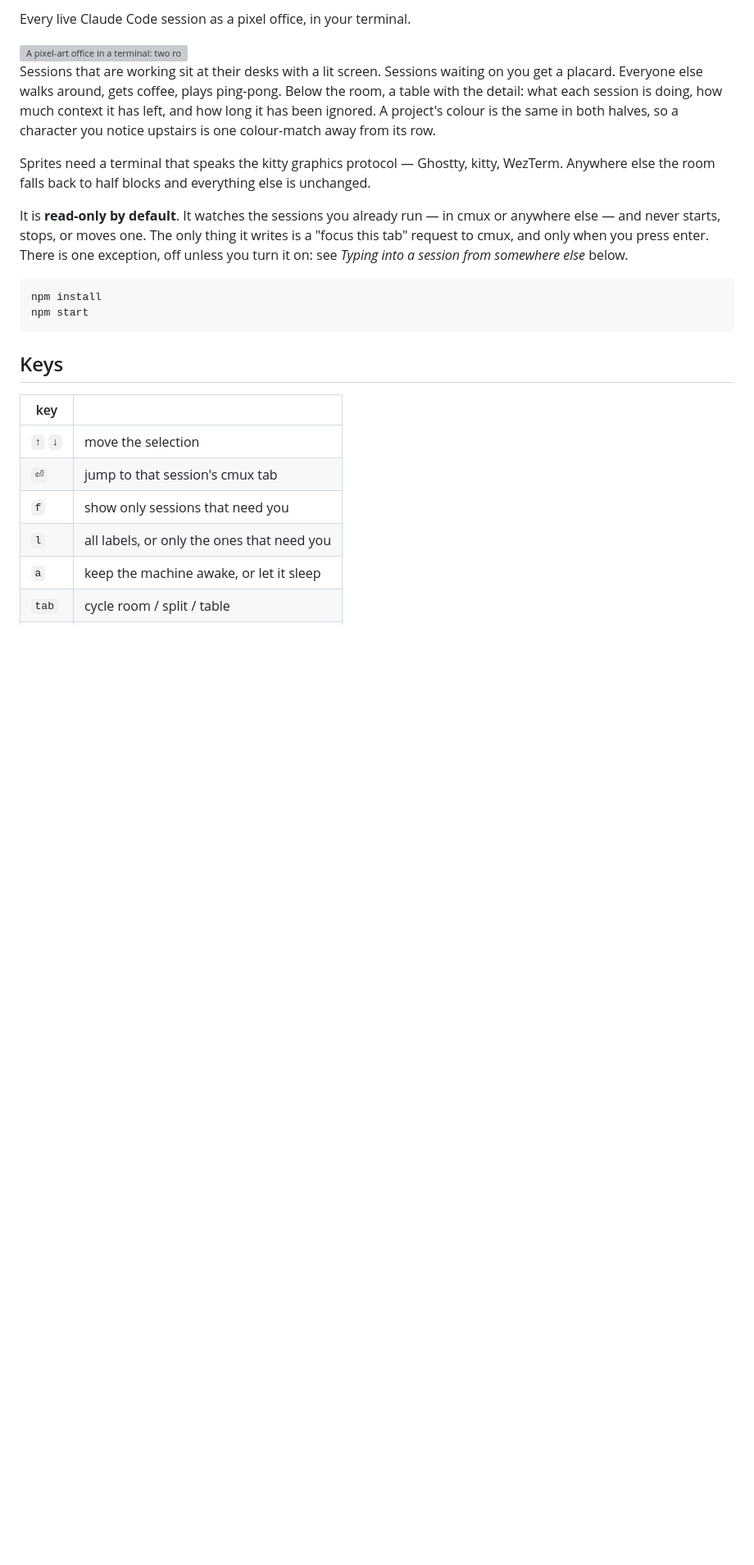
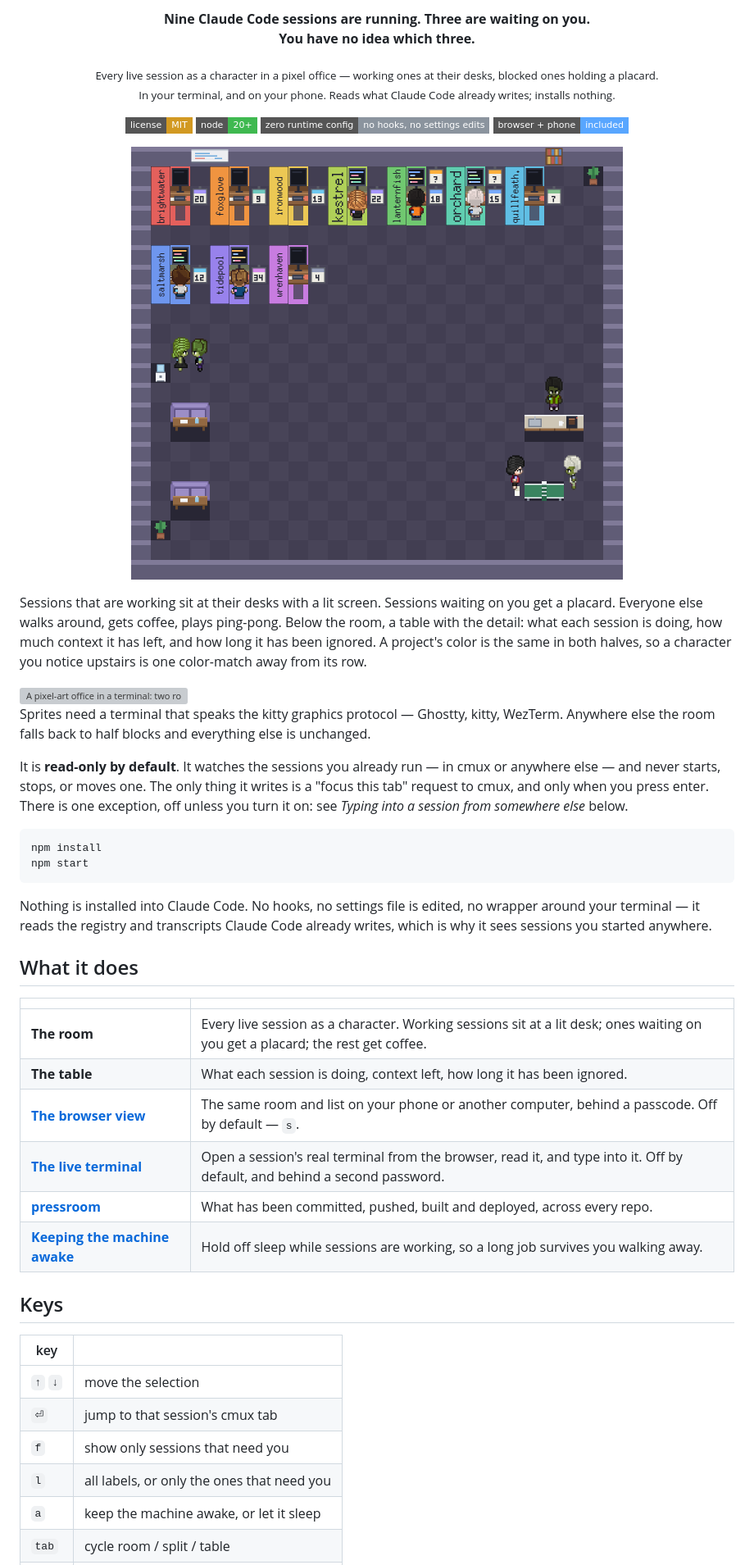
Before and after one commit to anthonybo/guildhall, a Markdown page: README.md, the part around the change printed below. Shown: that part at 82% size. Drawn GitHub-style; pictures changed too: docs/room.gif (added); badges without logos; blank space fills up the shorter version; grey boxes are pictures that could not be loaded.

````diff
--- a/README.md
+++ b/README.md
@@ -2,14 +2,29 @@
 
-Every live Claude Code session as a pixel office, in your terminal.
+<p align="center"><strong>Nine Claude Code sessions are running. Three are waiting on you.<br>You have no idea which three.</strong></p>
 
-<img src="docs/room.svg" alt="A pixel-art office in a terminal: two rows of desks with monitors showing lines of code, characters seated at them, each project's desks on a coloured carpet with its name on a nameplate and a level badge beside the desk. Two desks carry a question-mark placard for sessions waiting on an answer. Below, people stand talking, sit on a couch and stand by a kitchen counter and a ping-pong table. Underneath the room, a table lists ten sessions with tab number, level, project name in its carpet colour, status, what it is doing, a context gauge and how long it has been idle." width="100%">
+<p align="center">
+  <sub>Every live session as a character in a pixel office — working ones at their desks, blocked ones holding a placard.<br>In your terminal, and on your phone. Reads what Claude Code already writes; installs nothing.</sub>
+</p>
+
+<p align="center">
+  <a href="LICENSE"><img src="https://img.shields.io/badge/license-MIT-d29922?style=flat-square" alt="MIT license"></a>
+  <img src="https://img.shields.io/badge/node-20%2B-3fb950?style=flat-square" alt="Node 20 or newer">
+  <img src="https://img.shields.io/badge/zero%20runtime%20config-no%20hooks%2C%20no%20settings%20edits-8b949e?style=flat-square" alt="No hooks and no settings edits">
+  <a href="#seeing-it-from-another-machine"><img src="https://img.shields.io/badge/browser%20%2B%20phone-included-58a6ff?style=flat-square" alt="Browser and phone client included"></a>
+</p>
+
+<p align="center">
+  <img src="docs/room.gif" alt="The pixel office animating: characters typing at their desks while others walk across the floor between a couch, a kitchen counter and a ping-pong table." width="600">
+</p>
 
 Sessions that are working sit at their desks with a lit screen. Sessions waiting
 on you get a placard. Everyone else walks around, gets coffee, plays ping-pong.
 Below the room, a table with the detail: what each session is doing, how much
-context it has left, and how long it has been ignored. A project's colour is the
-same in both halves, so a character you notice upstairs is one colour-match away
+context it has left, and how long it has been ignored. A project's color is the
+same in both halves, so a character you notice upstairs is one color-match away
 from its row.
+
+<img src="docs/room.svg" alt="A pixel-art office in a terminal: two rows of desks with monitors showing lines of code, characters seated at them, each project's desks on a colored carpet with its name on a nameplate and a level badge beside the desk. Two desks carry a question-mark placard for sessions waiting on an answer. Below, people stand talking, sit on a couch and stand by a kitchen counter and a ping-pong table. Underneath the room, a table lists ten sessions with tab number, level, project name in its carpet color, status, what it is doing, a context gauge and how long it has been idle." width="100%">
 
 Sprites need a terminal that speaks the kitty graphics protocol — Ghostty, kitty,
 WezTerm. Anywhere else the room falls back to half blocks and everything else is
@@ -25,6 +40,21 @@ from somewhere else* below.
 npm install
 npm start
 ```
+
+Nothing is installed into Claude Code. No hooks, no settings file is edited, no
+wrapper around your terminal — it reads the registry and transcripts Claude Code
+already writes, which is why it sees sessions you started anywhere.
+
+## What it does
+
+| | |
+| --- | --- |
+| **The room** | Every live session as a character. Working sessions sit at a lit desk; ones waiting on you get a placard; the rest get coffee. |
+| **The table** | What each session is doing, context left, how long it has been ignored. |
+| **[The browser view](#seeing-it-from-another-machine)** | The same room and list on your phone or another computer, behind a passcode. Off by default — `s`. |
+| **[The live terminal](#typing-into-a-session-from-somewhere-else)** | Open a session's real terminal from the browser, read it, and type into it. Off by default, and behind a second password. |
+| **[pressroom](#commits-and-deploys)** | What has been committed, pushed, built and deployed, across every repo. |
+| **[Keeping the machine awake](#keeping-the-machine-awake)** | Hold off sleep while sessions are working, so a long job survives you walking away. |
 
 ## Keys
 
````
Also changed, not shown: other parts of README.md (+64 -6 lines), docs/web-list.jpg (added), docs/web-room.jpg (added).
